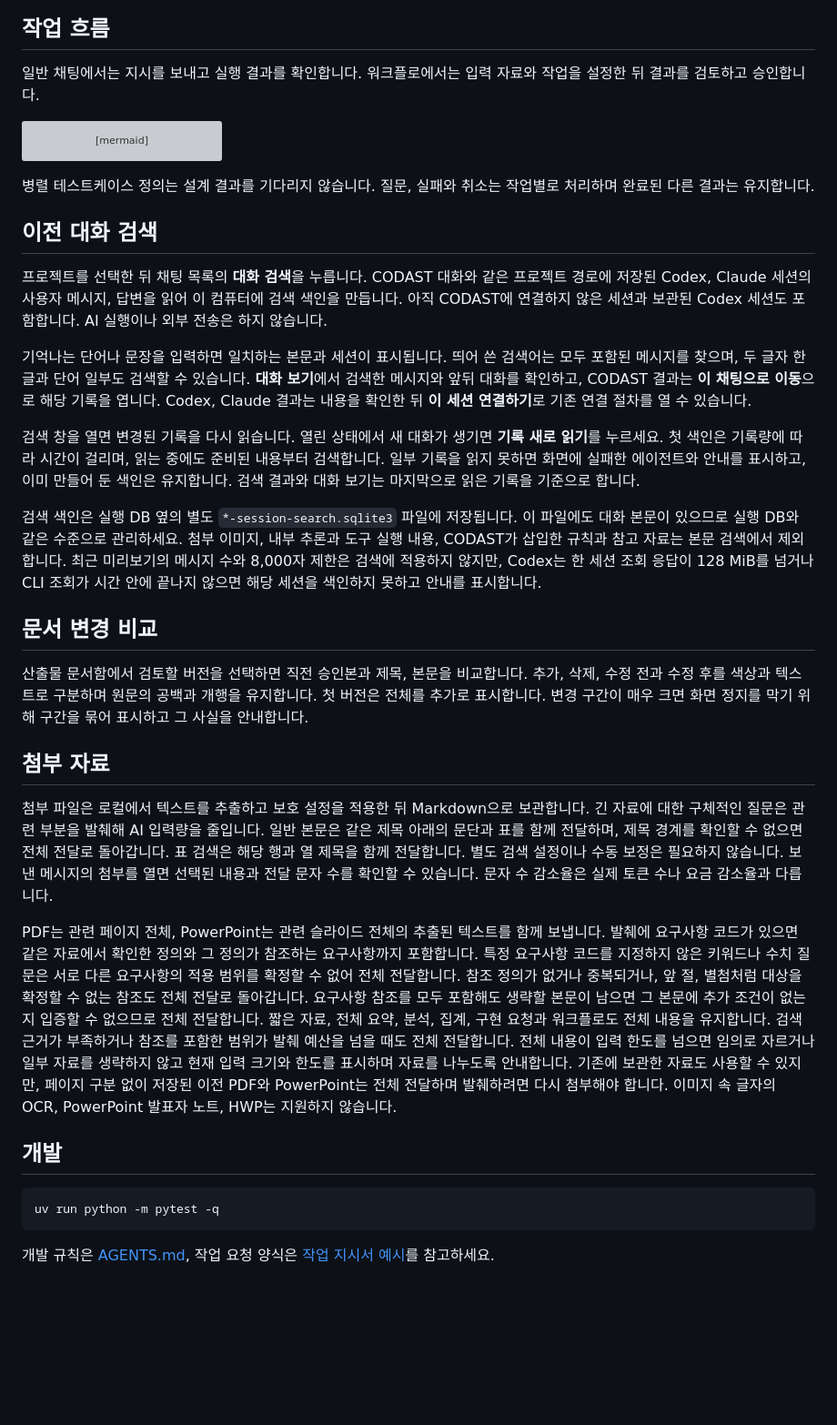
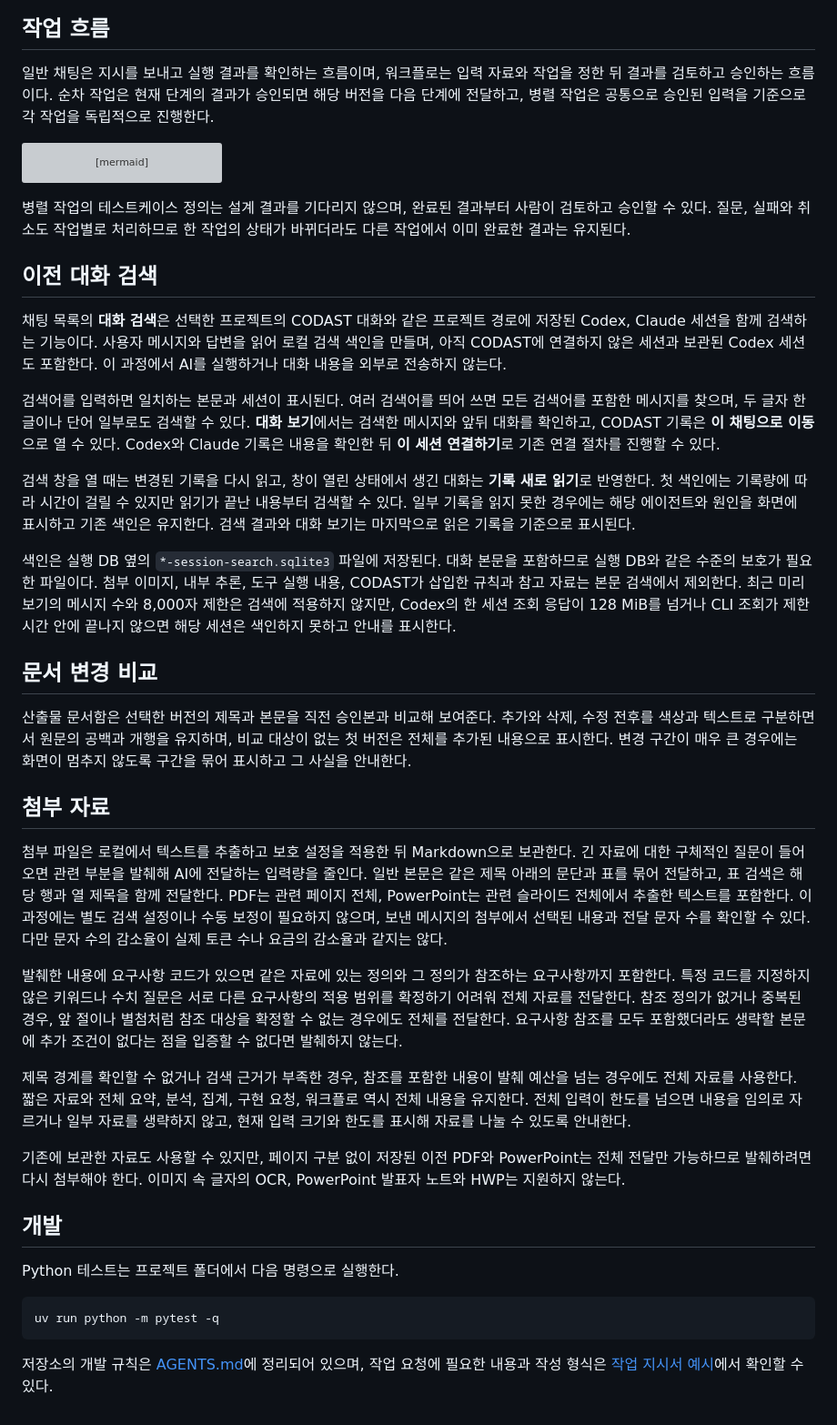
Before and after one commit to radiant1010/codast, a Markdown page: README.md, the part around one of its changes. Shown at 91% size. Drawn GitHub-style; blank space fills up the shorter version; grey boxes are pictures that could not be loaded.

````diff
--- a/README.md
+++ b/README.md
@@ -124,7 +111,7 @@ flowchart TD
 
 ## 작업 흐름
 
-일반 채팅에서는 지시를 보내고 실행 결과를 확인합니다. 워크플로에서는 입력 자료와 작업을 설정한 뒤 결과를 검토하고 승인합니다.
+일반 채팅은 지시를 보내고 실행 결과를 확인하는 흐름이며, 워크플로는 입력 자료와 작업을 정한 뒤 결과를 검토하고 승인하는 흐름이다. 순차 작업은 현재 단계의 결과가 승인되면 해당 버전을 다음 단계에 전달하고, 병렬 작업은 공통으로 승인된 입력을 기준으로 각 작업을 독립적으로 진행한다.
 
 ```mermaid
 flowchart TD
@@ -146,32 +133,38 @@ flowchart TD
     Human --> Done
 ```
 
-병렬 테스트케이스 정의는 설계 결과를 기다리지 않습니다. 질문, 실패와 취소는 작업별로 처리하며 완료된 다른 결과는 유지합니다.
+병렬 작업의 테스트케이스 정의는 설계 결과를 기다리지 않으며, 완료된 결과부터 사람이 검토하고 승인할 수 있다. 질문, 실패와 취소도 작업별로 처리하므로 한 작업의 상태가 바뀌더라도 다른 작업에서 이미 완료한 결과는 유지된다.
 
 ## 이전 대화 검색
 
-프로젝트를 선택한 뒤 채팅 목록의 **대화 검색**을 누릅니다. CODAST 대화와 같은 프로젝트 경로에 저장된 Codex, Claude 세션의 사용자 메시지, 답변을 읽어 이 컴퓨터에 검색 색인을 만듭니다. 아직 CODAST에 연결하지 않은 세션과 보관된 Codex 세션도 포함합니다. AI 실행이나 외부 전송은 하지 않습니다.
+채팅 목록의 **대화 검색**은 선택한 프로젝트의 CODAST 대화와 같은 프로젝트 경로에 저장된 Codex, Claude 세션을 함께 검색하는 기능이다. 사용자 메시지와 답변을 읽어 로컬 검색 색인을 만들며, 아직 CODAST에 연결하지 않은 세션과 보관된 Codex 세션도 포함한다. 이 과정에서 AI를 실행하거나 대화 내용을 외부로 전송하지 않는다.
 
-기억나는 단어나 문장을 입력하면 일치하는 본문과 세션이 표시됩니다. 띄어 쓴 검색어는 모두 포함된 메시지를 찾으며, 두 글자 한글과 단어 일부도 검색할 수 있습니다. **대화 보기**에서 검색한 메시지와 앞뒤 대화를 확인하고, CODAST 결과는 **이 채팅으로 이동**으로 해당 기록을 엽니다. Codex, Claude 결과는 내용을 확인한 뒤 **이 세션 연결하기**로 기존 연결 절차를 열 수 있습니다.
+검색어를 입력하면 일치하는 본문과 세션이 표시된다. 여러 검색어를 띄어 쓰면 모든 검색어를 포함한 메시지를 찾으며, 두 글자 한글이나 단어 일부로도 검색할 수 있다. **대화 보기**에서는 검색한 메시지와 앞뒤 대화를 확인하고, CODAST 기록은 **이 채팅으로 이동**으로 열 수 있다. Codex와 Claude 기록은 내용을 확인한 뒤 **이 세션 연결하기**로 기존 연결 절차를 진행할 수 있다.
 
-검색 창을 열면 변경된 기록을 다시 읽습니다. 열린 상태에서 새 대화가 생기면 **기록 새로 읽기**를 누르세요. 첫 색인은 기록량에 따라 시간이 걸리며, 읽는 중에도 준비된 내용부터 검색합니다. 일부 기록을 읽지 못하면 화면에 실패한 에이전트와 안내를 표시하고, 이미 만들어 둔 색인은 유지합니다. 검색 결과와 대화 보기는 마지막으로 읽은 기록을 기준으로 합니다.
+검색 창을 열 때는 변경된 기록을 다시 읽고, 창이 열린 상태에서 생긴 대화는 **기록 새로 읽기**로 반영한다. 첫 색인에는 기록량에 따라 시간이 걸릴 수 있지만 읽기가 끝난 내용부터 검색할 수 있다. 일부 기록을 읽지 못한 경우에는 해당 에이전트와 원인을 화면에 표시하고 기존 색인은 유지한다. 검색 결과와 대화 보기는 마지막으로 읽은 기록을 기준으로 표시된다.
 
-검색 색인은 실행 DB 옆의 별도 `*-session-search.sqlite3` 파일에 저장됩니다. 이 파일에도 대화 본문이 있으므로 실행 DB와 같은 수준으로 관리하세요. 첨부 이미지, 내부 추론과 도구 실행 내용, CODAST가 삽입한 규칙과 참고 자료는 본문 검색에서 제외합니다. 최근 미리보기의 메시지 수와 8,000자 제한은 검색에 적용하지 않지만, Codex는 한 세션 조회 응답이 128 MiB를 넘거나 CLI 조회가 시간 안에 끝나지 않으면 해당 세션을 색인하지 못하고 안내를 표시합니다.
+색인은 실행 DB 옆의 `*-session-search.sqlite3` 파일에 저장된다. 대화 본문을 포함하므로 실행 DB와 같은 수준의 보호가 필요한 파일이다. 첨부 이미지, 내부 추론, 도구 실행 내용, CODAST가 삽입한 규칙과 참고 자료는 본문 검색에서 제외한다. 최근 미리보기의 메시지 수와 8,000자 제한은 검색에 적용하지 않지만, Codex의 한 세션 조회 응답이 128 MiB를 넘거나 CLI 조회가 제한 시간 안에 끝나지 않으면 해당 세션은 색인하지 못하고 안내를 표시한다.
 
 ## 문서 변경 비교
 
-산출물 문서함에서 검토할 버전을 선택하면 직전 승인본과 제목, 본문을 비교합니다. 추가, 삭제, 수정 전과 수정 후를 색상과 텍스트로 구분하며 원문의 공백과 개행을 유지합니다. 첫 버전은 전체를 추가로 표시합니다. 변경 구간이 매우 크면 화면 정지를 막기 위해 구간을 묶어 표시하고 그 사실을 안내합니다.
+산출물 문서함은 선택한 버전의 제목과 본문을 직전 승인본과 비교해 보여준다. 추가와 삭제, 수정 전후를 색상과 텍스트로 구분하면서 원문의 공백과 개행을 유지하며, 비교 대상이 없는 첫 버전은 전체를 추가된 내용으로 표시한다. 변경 구간이 매우 큰 경우에는 화면이 멈추지 않도록 구간을 묶어 표시하고 그 사실을 안내한다.
 
 ## 첨부 자료
 
-첨부 파일은 로컬에서 텍스트를 추출하고 보호 설정을 적용한 뒤 Markdown으로 보관합니다. 긴 자료에 대한 구체적인 질문은 관련 부분을 발췌해 AI 입력량을 줄입니다. 일반 본문은 같은 제목 아래의 문단과 표를 함께 전달하며, 제목 경계를 확인할 수 없으면 전체 전달로 돌아갑니다. 표 검색은 해당 행과 열 제목을 함께 전달합니다. 별도 검색 설정이나 수동 보정은 필요하지 않습니다. 보낸 메시지의 첨부를 열면 선택된 내용과 전달 문자 수를 확인할 수 있습니다. 문자 수 감소율은 실제 토큰 수나 요금 감소율과 다릅니다.
+첨부 파일은 로컬에서 텍스트를 추출하고 보호 설정을 적용한 뒤 Markdown으로 보관한다. 긴 자료에 대한 구체적인 질문이 들어오면 관련 부분을 발췌해 AI에 전달하는 입력량을 줄인다. 일반 본문은 같은 제목 아래의 문단과 표를 묶어 전달하고, 표 검색은 해당 행과 열 제목을 함께 전달한다. PDF는 관련 페이지 전체, PowerPoint는 관련 슬라이드 전체에서 추출한 텍스트를 포함한다. 이 과정에는 별도 검색 설정이나 수동 보정이 필요하지 않으며, 보낸 메시지의 첨부에서 선택된 내용과 전달 문자 수를 확인할 수 있다. 다만 문자 수의 감소율이 실제 토큰 수나 요금의 감소율과 같지는 않다.
 
-PDF는 관련 페이지 전체, PowerPoint는 관련 슬라이드 전체의 추출된 텍스트를 함께 보냅니다. 발췌에 요구사항 코드가 있으면 같은 자료에서 확인한 정의와 그 정의가 참조하는 요구사항까지 포함합니다. 특정 요구사항 코드를 지정하지 않은 키워드나 수치 질문은 서로 다른 요구사항의 적용 범위를 확정할 수 없어 전체 전달합니다. 참조 정의가 없거나 중복되거나, 앞 절, 별첨처럼 대상을 확정할 수 없는 참조도 전체 전달로 돌아갑니다. 요구사항 참조를 모두 포함해도 생략할 본문이 남으면 그 본문에 추가 조건이 없는지 입증할 수 없으므로 전체 전달합니다. 짧은 자료, 전체 요약, 분석, 집계, 구현 요청과 워크플로도 전체 내용을 유지합니다. 검색 근거가 부족하거나 참조를 포함한 범위가 발췌 예산을 넘을 때도 전체 전달합니다. 전체 내용이 입력 한도를 넘으면 임의로 자르거나 일부 자료를 생략하지 않고 현재 입력 크기와 한도를 표시하며 자료를 나누도록 안내합니다. 기존에 보관한 자료도 사용할 수 있지만, 페이지 구분 없이 저장된 이전 PDF와 PowerPoint는 전체 전달하며 발췌하려면 다시 첨부해야 합니다. 이미지 속 글자의 OCR, PowerPoint 발표자 노트, HWP는 지원하지 않습니다.
+발췌한 내용에 요구사항 코드가 있으면 같은 자료에 있는 정의와 그 정의가 참조하는 요구사항까지 포함한다. 특정 코드를 지정하지 않은 키워드나 수치 질문은 서로 다른 요구사항의 적용 범위를 확정하기 어려워 전체 자료를 전달한다. 참조 정의가 없거나 중복된 경우, 앞 절이나 별첨처럼 참조 대상을 확정할 수 없는 경우에도 전체를 전달한다. 요구사항 참조를 모두 포함했더라도 생략할 본문에 추가 조건이 없다는 점을 입증할 수 없다면 발췌하지 않는다.
+
+제목 경계를 확인할 수 없거나 검색 근거가 부족한 경우, 참조를 포함한 내용이 발췌 예산을 넘는 경우에도 전체 자료를 사용한다. 짧은 자료와 전체 요약, 분석, 집계, 구현 요청, 워크플로 역시 전체 내용을 유지한다. 전체 입력이 한도를 넘으면 내용을 임의로 자르거나 일부 자료를 생략하지 않고, 현재 입력 크기와 한도를 표시해 자료를 나눌 수 있도록 안내한다.
+
+기존에 보관한 자료도 사용할 수 있지만, 페이지 구분 없이 저장된 이전 PDF와 PowerPoint는 전체 전달만 가능하므로 발췌하려면 다시 첨부해야 한다. 이미지 속 글자의 OCR, PowerPoint 발표자 노트와 HWP는 지원하지 않는다.
 
 ## 개발
+
+Python 테스트는 프로젝트 폴더에서 다음 명령으로 실행한다.
 
 ```powershell
 uv run python -m pytest -q
 ```
 
-개발 규칙은 [AGENTS.md](AGENTS.md), 작업 요청 양식은 [작업 지시서 예시](docs/task-request-example.md)를 참고하세요.
+저장소의 개발 규칙은 [AGENTS.md](AGENTS.md)에 정리되어 있으며, 작업 요청에 필요한 내용과 작성 형식은 [작업 지시서 예시](docs/task-request-example.md)에서 확인할 수 있다.
````
Also changed, not shown: other parts of README.md (+34 -47 lines).
